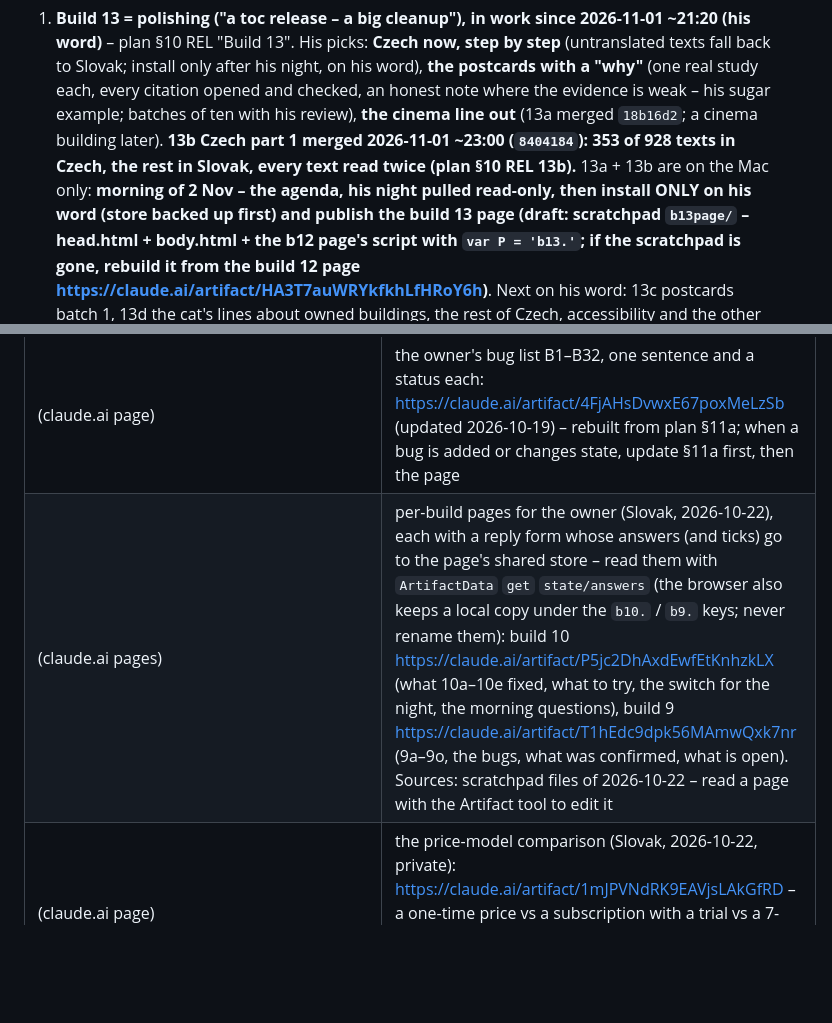
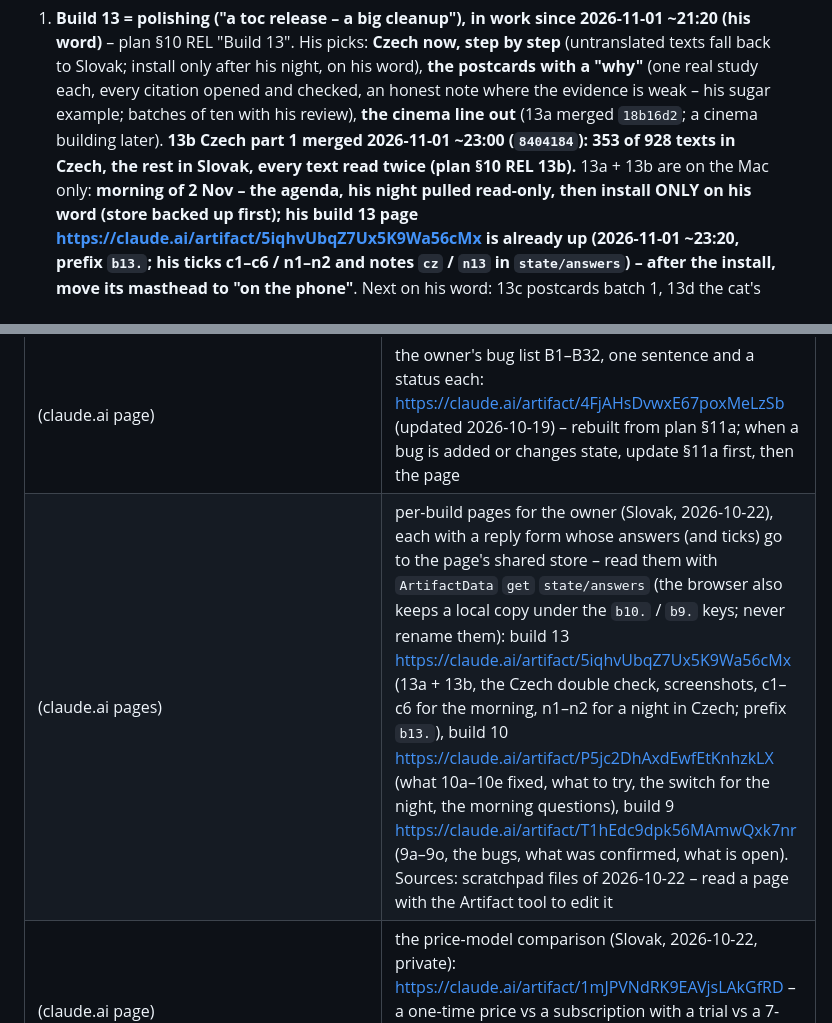
Before and after one commit to zrebec/sleephole, a Markdown page: AGENTS.md, 2 parts joined by grey strips. Drawn GitHub-style; blank space fills up the shorter version.

Commit message:
docs: 2026-11-01 – the build 13 page is published
AGENTS.md: agenda item 1 and the map point to his build 13 page
(https://claude.ai/artifact/5iqhvUbqZ7Ux5K9Wa56cMx, prefix b13.) with the
Czech double check, three Czech screenshots and the morning / night tests.

Co-Authored-By: Claude Opus 5.5 <noreply@anthropic.com>

```diff
--- a/AGENTS.md
+++ b/AGENTS.md
@@ -35,9 +35,9 @@ is done; history goes to plan §12, and the old long agenda is in `docs/AGENDA-A
    where the evidence is weak – his sugar example; batches of ten with his review), **the cinema line out** (13a merged
    `18b16d2`; a cinema building later). **13b Czech part 1 merged 2026-11-01 ~23:00 (`8404184`): 353 of 928 texts in Czech,
    the rest in Slovak, every text read twice (plan §10 REL 13b).** 13a + 13b are on the Mac only: **morning of 2 Nov –
-   the agenda, his night pulled read-only, then install ONLY on his word (store backed up first) and publish the build 13
-   page (draft: scratchpad `b13page/` – head.html + body.html + the b12 page's script with `var P = 'b13.'`; if the
-   scratchpad is gone, rebuild it from the build 12 page https://claude.ai/artifact/HA3T7auWRYkfkhLfHRoY6h)**. Next on his
+   the agenda, his night pulled read-only, then install ONLY on his word (store backed up first); his build 13 page
+   https://claude.ai/artifact/5iqhvUbqZ7Ux5K9Wa56cMx is already up (2026-11-01 ~23:20, prefix `b13.`; his ticks c1–c6 /
+   n1–n2 and notes `cz` / `n13` in `state/answers`) – after the install, move its masthead to "on the phone"**. Next on his
    word: 13c postcards batch 1, 13d the cat's lines about owned buildings, the rest of Czech, accessibility and the other
    polishing items. Build 12 (1.0 (12), the parcels) is with the testers since
    2026-11-01 ~07:55, PR #3 merged by him (`8c75eb3`); his ticks b1–b3, o2, m1, m2 on
@@ -277,7 +277,7 @@ python3 tools/render/contact_sheet.py assets/sprites && python3 tools/render/dem
 | `docs/IMPLEMENTATION_PLAN.md` | the plan (read first) |
 | `docs/PLAN-BUILDOV.md` | the owner's Slovak copy of the roadmap (plan §0b), also in his iCloud `SleepHole/PLAN-BUILDOV.md` and as the private claude.ai page https://claude.ai/artifact/AARvd5DQy2uwS5v69oNkyF (source: a scratchpad file of 2026-10-19 – gone with the session; read the page with the Artifact tool, edit, republish) – **when §0b changes, update all three** |
 | (claude.ai page) | the owner's bug list B1–B32, one sentence and a status each: https://claude.ai/artifact/4FjAHsDvwxE67poxMeLzSb (updated 2026-10-19) – rebuilt from plan §11a; when a bug is added or changes state, update §11a first, then the page |
-| (claude.ai pages) | per-build pages for the owner (Slovak, 2026-10-22), each with a reply form whose answers (and ticks) go to the page's shared store – read them with `ArtifactData` `get` `state/answers` (the browser also keeps a local copy under the `b10.` / `b9.` keys; never rename them): build 10 https://claude.ai/artifact/P5jc2DhAxdEwfEtKnhzkLX (what 10a–10e fixed, what to try, the switch for the night, the morning questions), build 9 https://claude.ai/artifact/T1hEdc9dpk56MAmwQxk7nr (9a–9o, the bugs, what was confirmed, what is open). Sources: scratchpad files of 2026-10-22 – read a page with the Artifact tool to edit it |
+| (claude.ai pages) | per-build pages for the owner (Slovak, 2026-10-22), each with a reply form whose answers (and ticks) go to the page's shared store – read them with `ArtifactData` `get` `state/answers` (the browser also keeps a local copy under the `b10.` / `b9.` keys; never rename them): build 13 https://claude.ai/artifact/5iqhvUbqZ7Ux5K9Wa56cMx (13a + 13b, the Czech double check, screenshots, c1–c6 for the morning, n1–n2 for a night in Czech; prefix `b13.`), build 10 https://claude.ai/artifact/P5jc2DhAxdEwfEtKnhzkLX (what 10a–10e fixed, what to try, the switch for the night, the morning questions), build 9 https://claude.ai/artifact/T1hEdc9dpk56MAmwQxk7nr (9a–9o, the bugs, what was confirmed, what is open). Sources: scratchpad files of 2026-10-22 – read a page with the Artifact tool to edit it |
 | (claude.ai page) | the price-model comparison (Slovak, 2026-10-22, private): https://claude.ai/artifact/1mJPVNdRK9EAVjsLAkGfRD – a one-time price vs a subscription with a trial vs a 7-day trial + one-time unlock: Apple's rules, money per sale, indie practice, effort, Opus's view. His decision is open; never push (memory) |
 | (claude.ai page) | the build 11 proposal (Slovak, 2026-10-22): https://claude.ai/artifact/Xhg4qaa1hW9tSfKnb5Uxbo – 11a–11d, the economy numbers, the loot-box assessment, box rules and contents, nights off rules, accessibility, eight questions; answers in its store `state/answers` (browser prefix `b11.` – never rename the field names / ids). Source: a scratchpad file of 2026-10-22 – read the page with the Artifact tool to edit it |
 | (claude.ai page) | the economy simulation 11b1 for the owner (Slovak, 2026-10-26): https://claude.ai/artifact/9LZJ8RKQYyf9BJ6nr57tz4 – the three profiles, today's coins, the boxes by odds A / B / C / C-new / C-new-reserve / D, collections, the joker reserve, four questions; answers in its store `state/answers` (browser prefix `e11b1.` – never rename q1–q5; answered 2026-10-26 ~13:55, v10). Source: a scratchpad file of 2026-10-26; the numbers come from `ECON_SIM=… swift test --filter EconomySimulation` |
```
